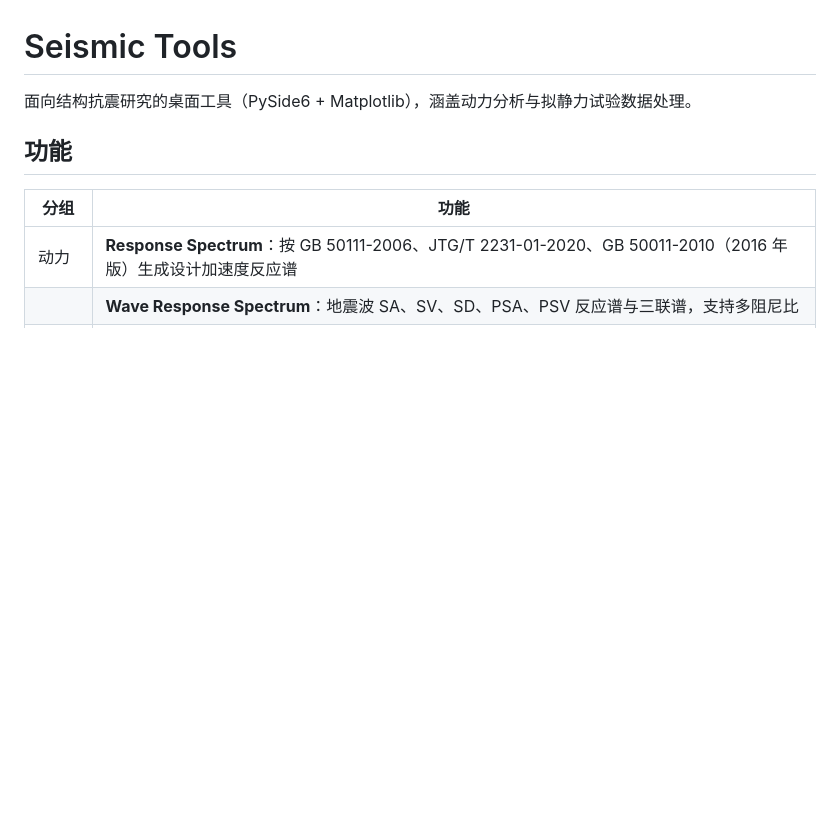
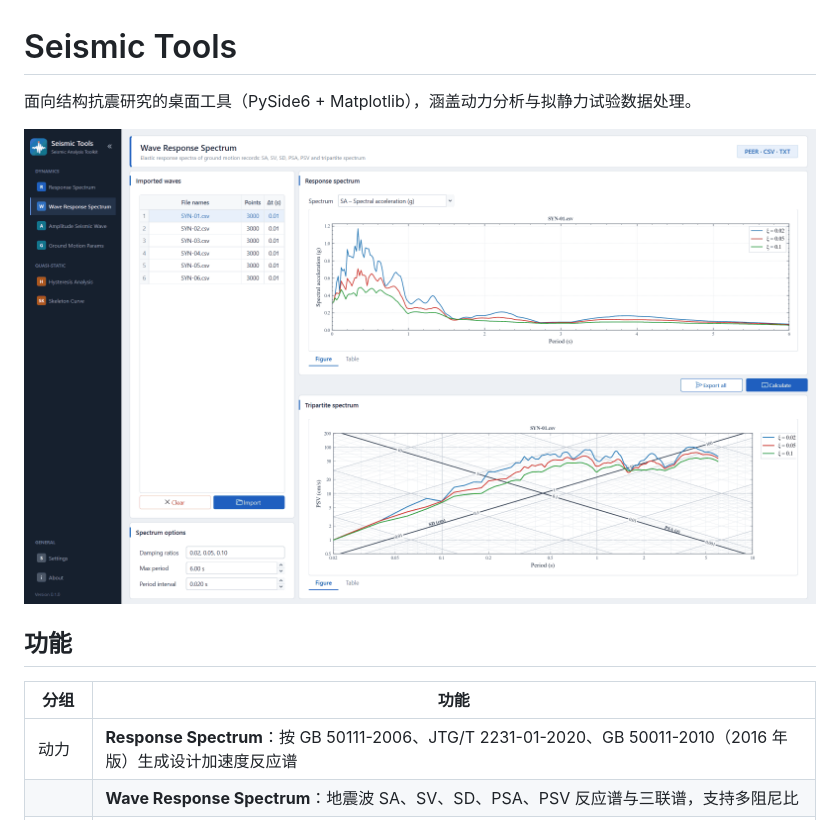
Before and after one commit to zwk6663666/SeismicTools-Releases, a Markdown page: README.md, the part around the change. Drawn GitHub-style; pictures changed too: docs/images/03_wave_spectrum.png (added); blank space fills up the shorter version.

Commit message:
docs: add application screenshot to release README

```diff
--- a/README.md
+++ b/README.md
@@ -1,6 +1,8 @@
 # Seismic Tools
 
 面向结构抗震研究的桌面工具（PySide6 + Matplotlib），涵盖动力分析与拟静力试验数据处理。
+
+![Seismic Tools 主界面](docs/images/03_wave_spectrum.png)
 
 ## 功能
 
```
